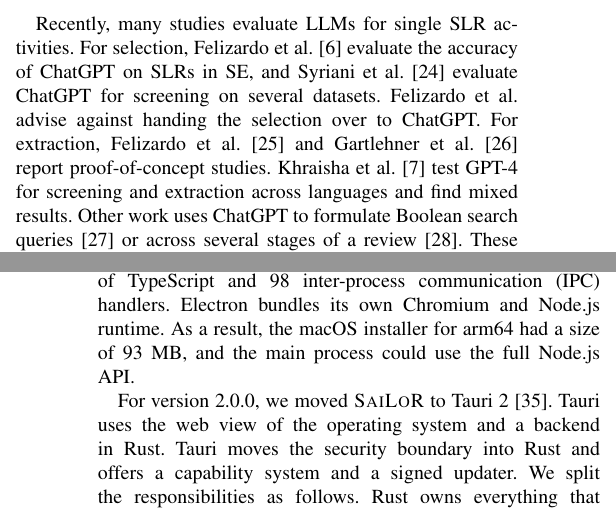
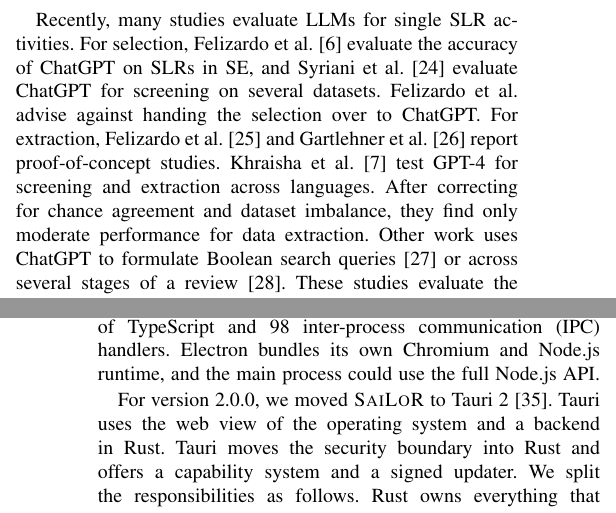
Before and after one commit to Gram21/SaiLoR, a LaTeX paper (technical-report/main.tex, which reads technical-report/sections/02-related-work.tex, technical-report/sections/05-architecture.tex): two parts of the columns of pages 2 and 7 of 10, joined at a grey line, cut so that both start at the same text. Compiled offline with pdfLaTeX.

Commit message:
docs: verify related work and bibliography entries against their sources

```diff
--- a/technical-report/sections/02-related-work.tex
+++ b/technical-report/sections/02-related-work.tex
@@ -62,8 +62,8 @@
 % TODO verify: the conclusion of Felizardo et al. that SE researchers should not outsource the selection activity to ChatGPT.
 Felizardo et al. advise against handing the selection over to ChatGPT.
 For extraction, Felizardo et al.~\cite{felizardo2024dataextraction} and Gartlehner et al.~\cite{gartlehner2024data} report proof-of-concept studies.
-% TODO verify: summary of the Khraisha et al. results.
-Khraisha et al.~\cite{khraisha2024llm} test GPT-4 for screening and extraction across languages and find mixed results.
+Khraisha et al.~\cite{khraisha2024llm} test GPT-4 for screening and extraction across languages.
+After correcting for chance agreement and dataset imbalance, they find only moderate performance for data extraction.
 Other work uses ChatGPT to formulate Boolean search queries~\cite{wang2023chatgpt} or across several stages of a review~\cite{alshami2023harnessing}.
 These studies evaluate the models.
 They do not address how a tool should present model output so that the reviewer stays in control and the use of the model stays visible in the report.
--- a/technical-report/sections/05-architecture.tex
+++ b/technical-report/sections/05-architecture.tex
@@ -58,8 +58,7 @@
 % Context
 Up to version 1.x, \SaiLoR was an Electron application~\cite{electron}.
 The Electron main process had about 5,600 lines of TypeScript and 98 \IPC handlers.
-Electron bundles its own Chromium and Node.js runtime.
-As a result, the macOS installer for arm64 had a size of 93~MB, and the main process could use the full Node.js \API.
+Electron bundles its own Chromium and Node.js runtime, and the main process could use the full Node.js \API.
 
 % Decision
 For version 2.0.0, we moved \SaiLoR to Tauri~2~\cite{tauri2}.
```
Also changed, not shown: technical-report/references.bib (+1 -5 lines).
